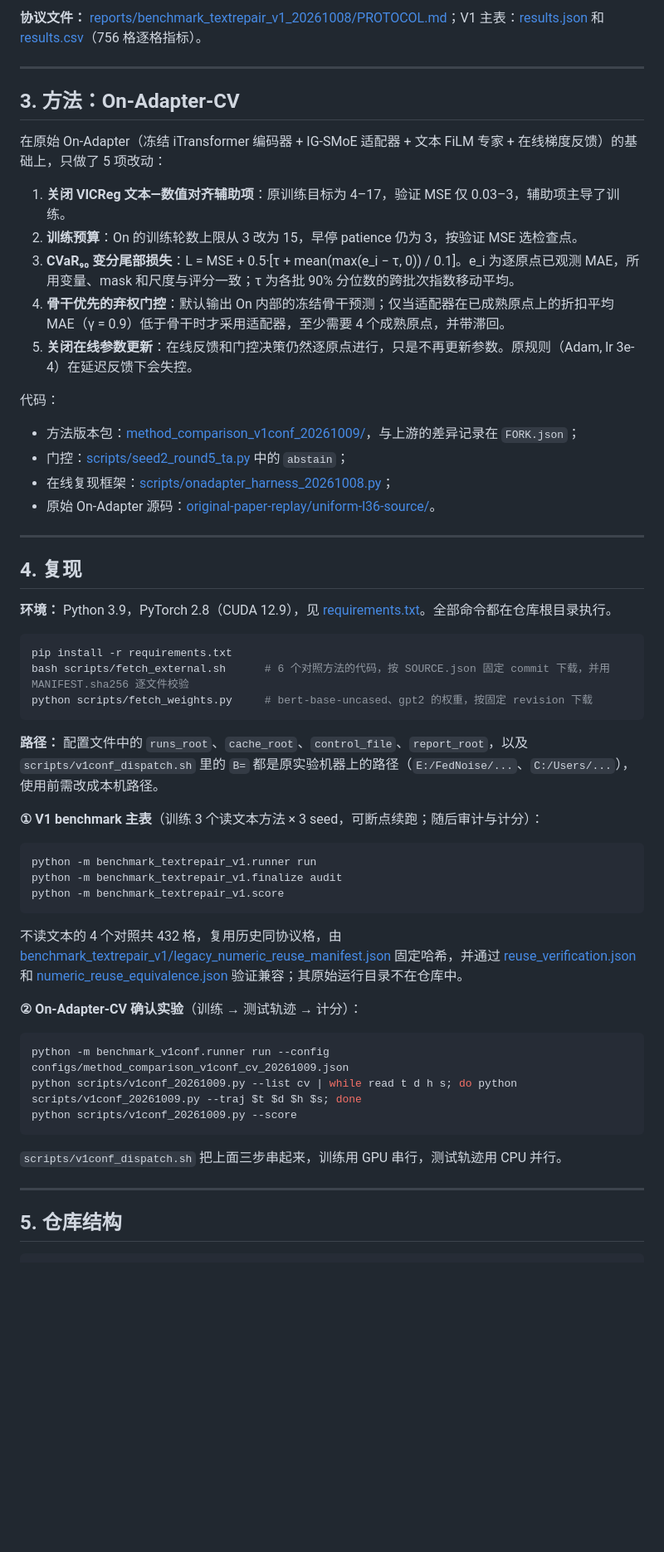
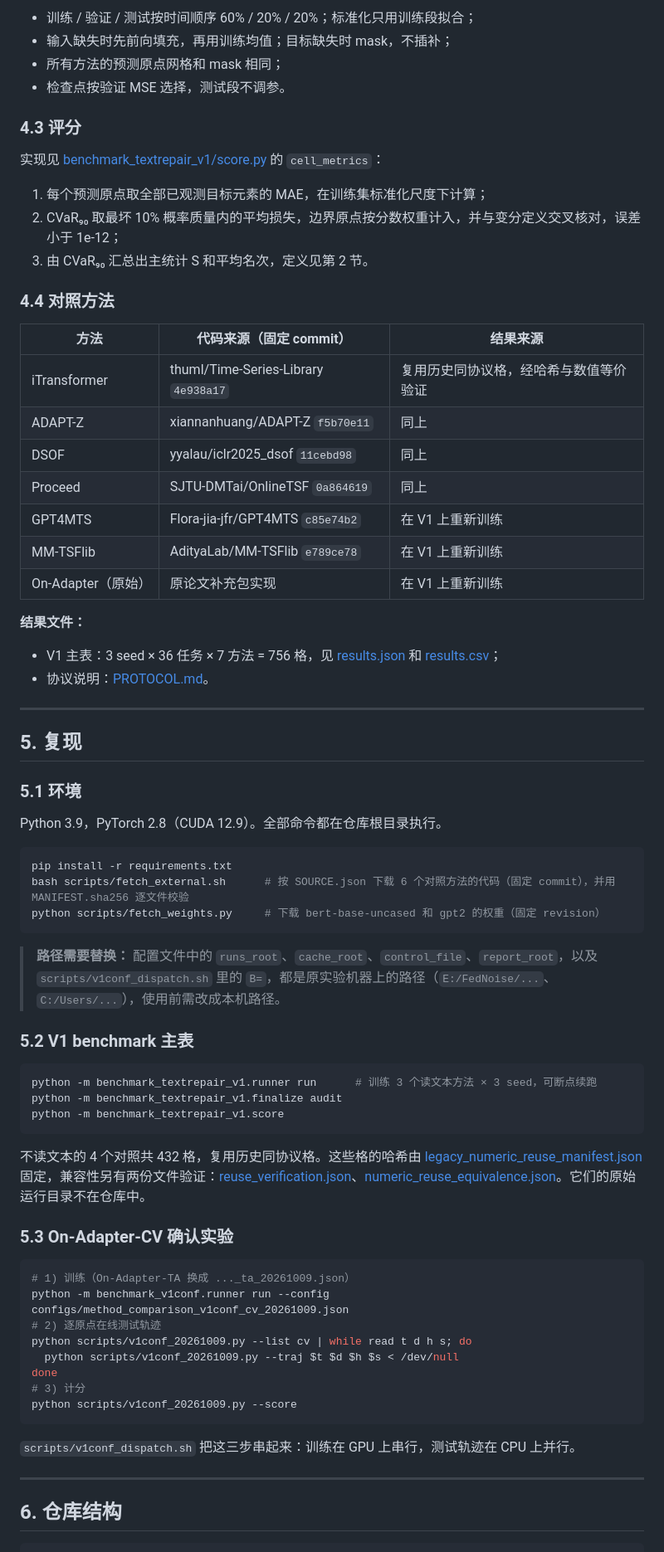
Before and after one commit to lmh20050609-beep/on-adapter, a Markdown page: README.md, the part around one of its changes. Shown at 83% size. Drawn GitHub-style; blank space fills up the shorter version.

````diff
--- a/README.md
+++ b/README.md
@@ -60,60 +138,76 @@
 
-**协议文件：** [reports/benchmark_textrepair_v1_20261008/PROTOCOL.md](reports/benchmark_textrepair_v1_20261008/PROTOCOL.md)；V1 主表：[results.json](reports/benchmark_textrepair_v1_20261008/results.json) 和 [results.csv](reports/benchmark_textrepair_v1_20261008/results.csv)（756 格逐格指标）。
+- 训练 / 验证 / 测试按时间顺序 60% / 20% / 20%；标准化只用训练段拟合；
+- 输入缺失时先前向填充，再用训练均值；目标缺失时 mask，不插补；
+- 所有方法的预测原点网格和 mask 相同；
+- 检查点按验证 MSE 选择，测试段不调参。
+
+### 4.3 评分
+
+实现见 [benchmark_textrepair_v1/score.py](benchmark_textrepair_v1/score.py) 的 `cell_metrics`：
+
+1. 每个预测原点取全部已观测目标元素的 MAE，在训练集标准化尺度下计算；
+2. CVaR₉₀ 取最坏 10% 概率质量内的平均损失，边界原点按分数权重计入，并与变分定义交叉核对，误差小于 1e-12；
+3. 由 CVaR₉₀ 汇总出主统计 S 和平均名次，定义见第 2 节。
+
+### 4.4 对照方法
+
+| 方法 | 代码来源（固定 commit） | 结果来源 |
+|---|---|---|
+| iTransformer | thuml/Time-Series-Library `4e938a17` | 复用历史同协议格，经哈希与数值等价验证 |
+| ADAPT-Z | xiannanhuang/ADAPT-Z `f5b70e11` | 同上 |
+| DSOF | yyalau/iclr2025_dsof `11cebd98` | 同上 |
+| Proceed | SJTU-DMTai/OnlineTSF `0a864619` | 同上 |
+| GPT4MTS | Flora-jia-jfr/GPT4MTS `c85e74b2` | 在 V1 上重新训练 |
+| MM-TSFlib | AdityaLab/MM-TSFlib `e789ce78` | 在 V1 上重新训练 |
+| On-Adapter（原始） | 原论文补充包实现 | 在 V1 上重新训练 |
+
+**结果文件：**
+- V1 主表：3 seed × 36 任务 × 7 方法 = 756 格，见 [results.json](reports/benchmark_textrepair_v1_20261008/results.json) 和 [results.csv](reports/benchmark_textrepair_v1_20261008/results.csv)；
+- 协议说明：[PROTOCOL.md](reports/benchmark_textrepair_v1_20261008/PROTOCOL.md)。
 
 ---
 
-## 3. 方法：On-Adapter-CV
+## 5. 复现
 
-在原始 On-Adapter（冻结 iTransformer 编码器 + IG-SMoE 适配器 + 文本 FiLM 专家 + 在线梯度反馈）的基础上，只做了 5 项改动：
+### 5.1 环境
 
-1. **关闭 VICReg 文本—数值对齐辅助项**：原训练目标为 4–17，验证 MSE 仅 0.03–3，辅助项主导了训练。
-2. **训练预算**：On 的训练轮数上限从 3 改为 15，早停 patience 仍为 3，按验证 MSE 选检查点。
-3. **CVaR₉₀ 变分尾部损失**：L = MSE + 0.5·[τ + mean(max(e_i − τ, 0)) / 0.1]。e_i 为逐原点已观测 MAE，所用变量、mask 和尺度与评分一致；τ 为各批 90% 分位数的跨批次指数移动平均。
-4. **骨干优先的弃权门控**：默认输出 On 内部的冻结骨干预测；仅当适配器在已成熟原点上的折扣平均 MAE（γ = 0.9）低于骨干时才采用适配器，至少需要 4 个成熟原点，并带滞回。
-5. **关闭在线参数更新**：在线反馈和门控决策仍然逐原点进行，只是不再更新参数。原规则（Adam, lr 3e-4）在延迟反馈下会失控。
-
-代码：
-- 方法版本包：[method_comparison_v1conf_20261009/](method_comparison_v1conf_20261009/)，与上游的差异记录在 `FORK.json`；
-- 门控：[scripts/seed2_round5_ta.py](scripts/seed2_round5_ta.py) 中的 `abstain`；
-- 在线复现框架：[scripts/onadapter_harness_20261008.py](scripts/onadapter_harness_20261008.py)；
-- 原始 On-Adapter 源码：[original-paper-replay/uniform-l36-source/](original-paper-replay/uniform-l36-source/)。
-
----
-
-## 4. 复现
-
-**环境：** Python 3.9，PyTorch 2.8（CUDA 12.9），见 [requirements.txt](requirements.txt)。全部命令都在仓库根目录执行。
+Python 3.9，PyTorch 2.8（CUDA 12.9）。全部命令都在仓库根目录执行。
 
 ```bash
 pip install -r requirements.txt
-bash scripts/fetch_external.sh      # 6 个对照方法的代码，按 SOURCE.json 固定 commit 下载，并用 MANIFEST.sha256 逐文件校验
-python scripts/fetch_weights.py     # bert-base-uncased、gpt2 的权重，按固定 revision 下载
+bash scripts/fetch_external.sh      # 按 SOURCE.json 下载 6 个对照方法的代码（固定 commit），并用 MANIFEST.sha256 逐文件校验
+python scripts/fetch_weights.py     # 下载 bert-base-uncased 和 gpt2 的权重（固定 revision）
 ```
 
-**路径：** 配置文件中的 `runs_root`、`cache_root`、`control_file`、`report_root`，以及 `scripts/v1conf_dispatch.sh` 里的 `B=` 都是原实验机器上的路径（`E:/FedNoise/...`、`C:/Users/...`），使用前需改成本机路径。
+> **路径需要替换：** 配置文件中的 `runs_root`、`cache_root`、`control_file`、`report_root`，以及 `scripts/v1conf_dispatch.sh` 里的 `B=`，都是原实验机器上的路径（`E:/FedNoise/...`、`C:/Users/...`），使用前需改成本机路径。
 
-**① V1 benchmark 主表**（训练 3 个读文本方法 × 3 seed，可断点续跑；随后审计与计分）：
+### 5.2 V1 benchmark 主表
 
 ```bash
-python -m benchmark_textrepair_v1.runner run
+python -m benchmark_textrepair_v1.runner run      # 训练 3 个读文本方法 × 3 seed，可断点续跑
 python -m benchmark_textrepair_v1.finalize audit
 python -m benchmark_textrepair_v1.score
 ```
 
-不读文本的 4 个对照共 432 格，复用历史同协议格，由 [benchmark_textrepair_v1/legacy_numeric_reuse_manifest.json](benchmark_textrepair_v1/legacy_numeric_reuse_manifest.json) 固定哈希，并通过 [reuse_verification.json](reports/benchmark_textrepair_v1_20261008/reuse_verification.json) 和 [numeric_reuse_equivalence.json](reports/benchmark_textrepair_v1_20261008/numeric_reuse_equivalence.json) 验证兼容；其原始运行目录不在仓库中。
+不读文本的 4 个对照共 432 格，复用历史同协议格。这些格的哈希由 [legacy_numeric_reuse_manifest.json](benchmark_textrepair_v1/legacy_numeric_reuse_manifest.json) 固定，兼容性另有两份文件验证：[reuse_verification.json](reports/benchmark_textrepair_v1_20261008/reuse_verification.json)、[numeric_reuse_equivalence.json](reports/benchmark_textrepair_v1_20261008/numeric_reuse_equivalence.json)。它们的原始运行目录不在仓库中。
 
-**② On-Adapter-CV 确认实验**（训练 → 测试轨迹 → 计分）：
+### 5.3 On-Adapter-CV 确认实验
 
 ```bash
+# 1) 训练（On-Adapter-TA 换成 ..._ta_20261009.json）
 python -m benchmark_v1conf.runner run --config configs/method_comparison_v1conf_cv_20261009.json
-python scripts/v1conf_20261009.py --list cv | while read t d h s; do python scripts/v1conf_20261009.py --traj $t $d $h $s; done
+# 2) 逐原点在线测试轨迹
+python scripts/v1conf_20261009.py --list cv | while read t d h s; do
+  python scripts/v1conf_20261009.py --traj $t $d $h $s < /dev/null
+done
+# 3) 计分
 python scripts/v1conf_20261009.py --score
 ```
 
-`scripts/v1conf_dispatch.sh` 把上面三步串起来，训练用 GPU 串行，测试轨迹用 CPU 并行。
+`scripts/v1conf_dispatch.sh` 把这三步串起来：训练在 GPU 上串行，测试轨迹在 CPU 上并行。
 
 ---
 
-## 5. 仓库结构
+## 6. 仓库结构
 
 ```
````
Also changed, not shown: other parts of README.md (+167 -64 lines).
